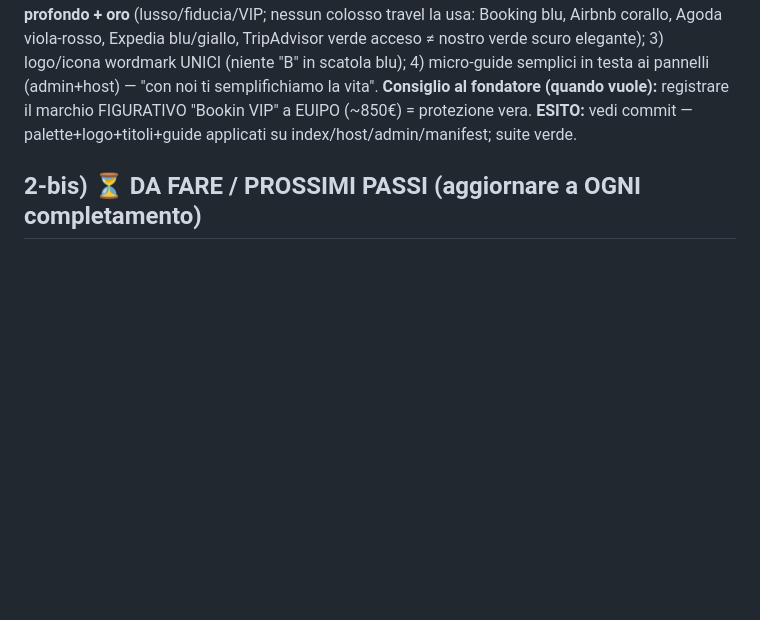
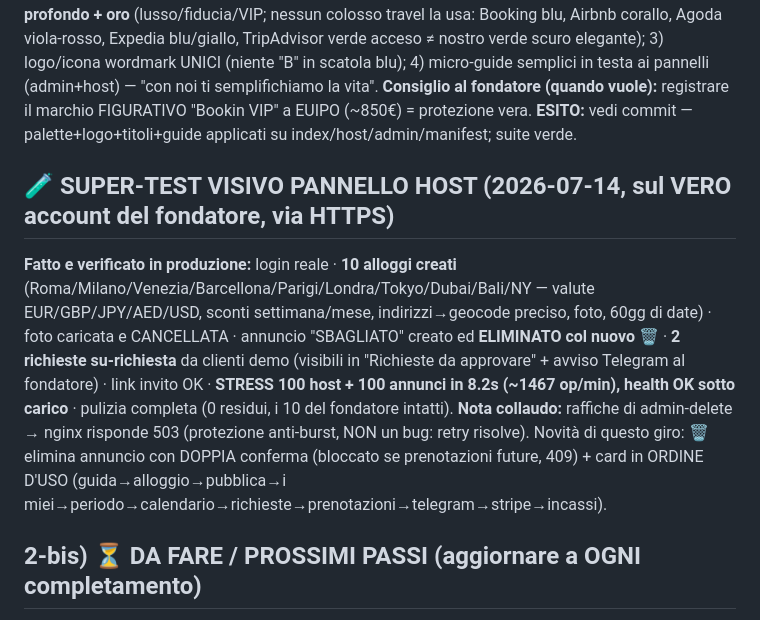
Before and after one commit to edilmax/Core_Auto, a Markdown page: REGISTRO_INGEGNERIA.md, the part around the change. GitHub-like rendering; blank space fills up the shorter version.

Commit message:
docs(registro): esito super-test visivo pannello host (10 alloggi reali, stress 100 host, pulizia)

```diff
--- a/REGISTRO_INGEGNERIA.md
+++ b/REGISTRO_INGEGNERIA.md
@@ -89,6 +89,9 @@ Codice pronto e (per lo più) testato, ma non attivo. **Priorità del fondatore
 **Problema:** dominio bookinvip.com vs marchi "Booking.com"/"BookVIP" → rischio contestazione per CONFUSIONE. **Logica difensiva (riduzione rischio, non consulenza legale):** "booking" è termine GENERICO (USPTO v. Booking.com, 2020: protezione stretta) → ciò che conta è NON somigliare visivamente. Il nostro blu #1e3c72 era pericolosamente vicino al blu Booking (#003580).
 **Mosse:** 1) Brand visibile = **"Bookin VIP"** (staccato, ≠ dominio) con VIP dominante; 2) **palette nuova verde profondo + oro** (lusso/fiducia/VIP; nessun colosso travel la usa: Booking blu, Airbnb corallo, Agoda viola-rosso, Expedia blu/giallo, TripAdvisor verde acceso ≠ nostro verde scuro elegante); 3) logo/icona wordmark UNICI (niente "B" in scatola blu); 4) micro-guide semplici in testa ai pannelli (admin+host) — "con noi ti semplifichiamo la vita". **Consiglio al fondatore (quando vuole):** registrare il marchio FIGURATIVO "Bookin VIP" a EUIPO (~850€) = protezione vera.
 **ESITO:** vedi commit — palette+logo+titoli+guide applicati su index/host/admin/manifest; suite verde.
+
+## 🧪 SUPER-TEST VISIVO PANNELLO HOST (2026-07-14, sul VERO account del fondatore, via HTTPS)
+**Fatto e verificato in produzione:** login reale · **10 alloggi creati** (Roma/Milano/Venezia/Barcellona/Parigi/Londra/Tokyo/Dubai/Bali/NY — valute EUR/GBP/JPY/AED/USD, sconti settimana/mese, indirizzi→geocode preciso, foto, 60gg di date) · foto caricata e CANCELLATA · annuncio "SBAGLIATO" creato ed **ELIMINATO col nuovo 🗑** · **2 richieste su-richiesta** da clienti demo (visibili in "Richieste da approvare" + avviso Telegram al fondatore) · link invito OK · **STRESS 100 host + 100 annunci in 8.2s (~1467 op/min), health OK sotto carico** · pulizia completa (0 residui, i 10 del fondatore intatti). **Nota collaudo:** raffiche di admin-delete → nginx risponde 503 (protezione anti-burst, NON un bug: retry risolve). Novità di questo giro: 🗑 elimina annuncio con DOPPIA conferma (bloccato se prenotazioni future, 409) + card in ORDINE D'USO (guida→alloggio→pubblica→i miei→periodo→calendario→richieste→prenotazioni→telegram→stripe→incassi).
 
 ## 2-bis) ⏳ DA FARE / PROSSIMI PASSI (aggiornare a OGNI completamento)
 Regola: ogni volta che si completa qualcosa, aggiornare questa lista (togliere il fatto,
```
